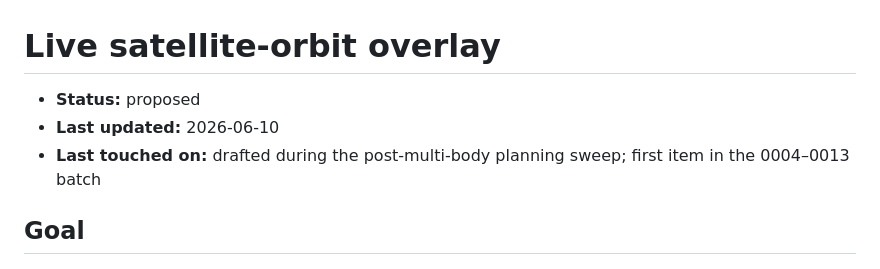
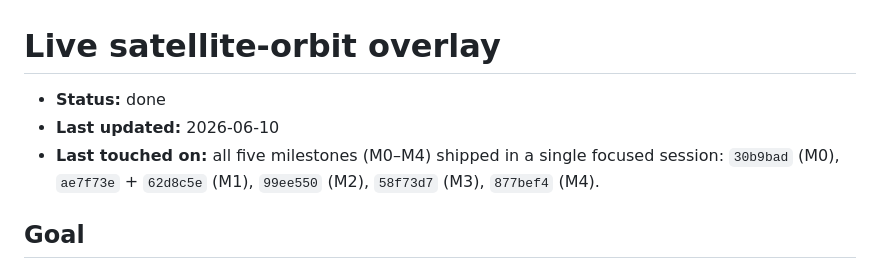
Before and after one commit to timthirion/aeGIS, a Markdown page: plans/0004-satellite-orbit-overlay.md, the part around one of its changes. Drawn GitHub-style.

```diff
--- a/plans/0004-satellite-orbit-overlay.md
+++ b/plans/0004-satellite-orbit-overlay.md
@@ -1,9 +1,10 @@
 # Live satellite-orbit overlay
 
-- **Status:** proposed
+- **Status:** done
 - **Last updated:** 2026-06-10
-- **Last touched on:** drafted during the post-multi-body planning
-  sweep; first item in the 0004–0013 batch
+- **Last touched on:** all five milestones (M0–M4) shipped in a
+  single focused session: `30b9bad` (M0), `ae7f73e` + `62d8c5e`
+  (M1), `99ee550` (M2), `58f73d7` (M3), `877bef4` (M4).
 
 ## Goal
 
```
Also changed, not shown: other parts of plans/0004-satellite-orbit-overlay.md (+21 -21 lines), plans/ROADMAP.md (+1 -1 lines).
